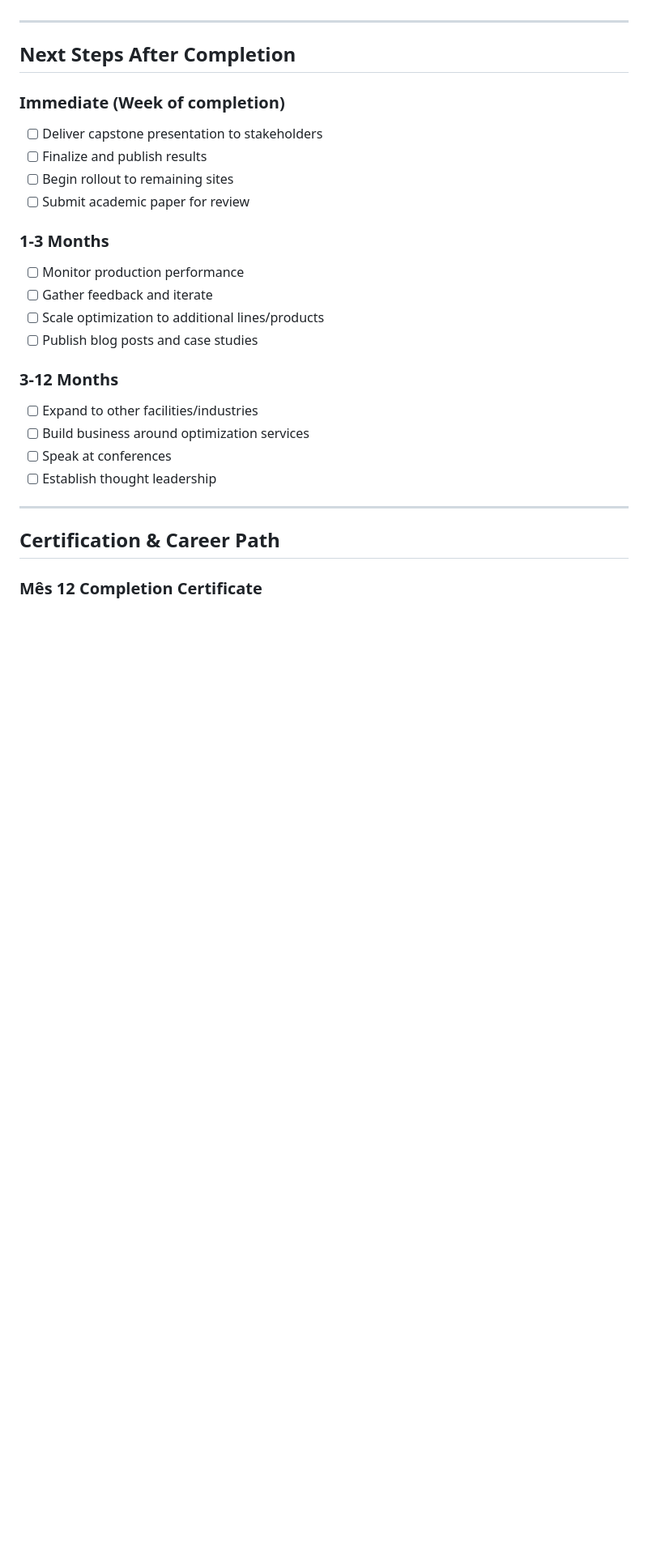
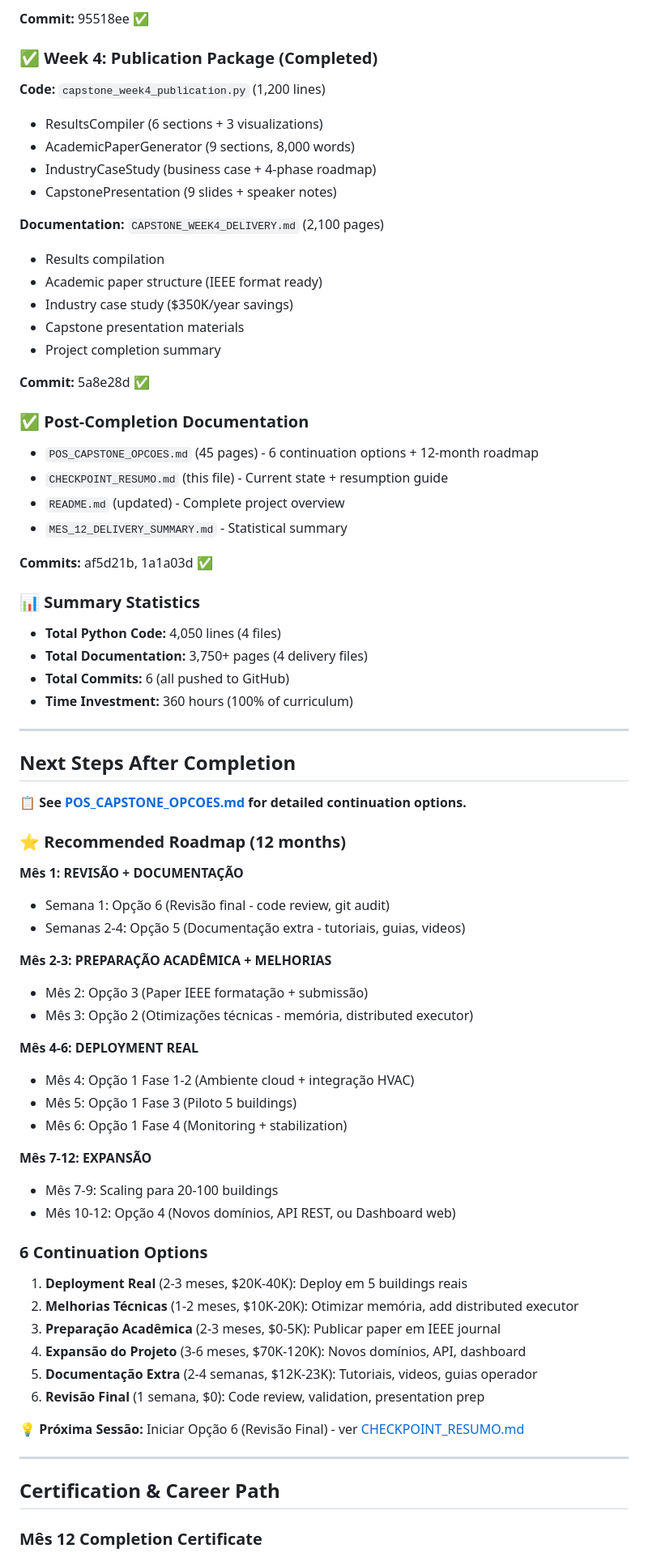
Before and after one commit to joao-petreche/ai-engineering-curriculum, a Markdown page: Science AI Engineering/mes12_capstone/README.md, the part around one of its changes. Shown at 81% size. GitHub-like rendering; blank space fills up the shorter version.

```diff
--- a/Science AI Engineering/mes12_capstone/README.md
+++ b/Science AI Engineering/mes12_capstone/README.md
@@ -322,25 +358,70 @@ All exercises include:
+**Commit:** 95518ee ✅
+
+### ✅ Week 4: Publication Package (Completed)
+**Code:** `capstone_week4_publication.py` (1,200 lines)
+- ResultsCompiler (6 sections + 3 visualizations)
+- AcademicPaperGenerator (9 sections, 8,000 words)
+- IndustryCaseStudy (business case + 4-phase roadmap)
+- CapstonePresentation (9 slides + speaker notes)
+
+**Documentation:** `CAPSTONE_WEEK4_DELIVERY.md` (2,100 pages)
+- Results compilation
+- Academic paper structure (IEEE format ready)
+- Industry case study ($350K/year savings)
+- Capstone presentation materials
+- Project completion summary
+
+**Commit:** 5a8e28d ✅
+
+### ✅ Post-Completion Documentation
+- `POS_CAPSTONE_OPCOES.md` (45 pages) - 6 continuation options + 12-month roadmap
+- `CHECKPOINT_RESUMO.md` (this file) - Current state + resumption guide
+- `README.md` (updated) - Complete project overview
+- `MES_12_DELIVERY_SUMMARY.md` - Statistical summary
+
+**Commits:** af5d21b, 1a1a03d ✅
+
+### 📊 Summary Statistics
+- **Total Python Code:** 4,050 lines (4 files)
+- **Total Documentation:** 3,750+ pages (4 delivery files)
+- **Total Commits:** 6 (all pushed to GitHub)
+- **Time Investment:** 360 hours (100% of curriculum)
 
 ---
 
 ## Next Steps After Completion
 
-### Immediate (Week of completion)
-- [ ] Deliver capstone presentation to stakeholders
-- [ ] Finalize and publish results
-- [ ] Begin rollout to remaining sites
-- [ ] Submit academic paper for review
+**📋 See [POS_CAPSTONE_OPCOES.md](POS_CAPSTONE_OPCOES.md) for detailed continuation options.**
 
-### 1-3 Months
-- [ ] Monitor production performance
-- [ ] Gather feedback and iterate
-- [ ] Scale optimization to additional lines/products
-- [ ] Publish blog posts and case studies
+### ⭐ Recommended Roadmap (12 months)
 
-### 3-12 Months
-- [ ] Expand to other facilities/industries
-- [ ] Build business around optimization services
-- [ ] Speak at conferences
-- [ ] Establish thought leadership
+**Mês 1: REVISÃO + DOCUMENTAÇÃO**
+- Semana 1: Opção 6 (Revisão final - code review, git audit)
+- Semanas 2-4: Opção 5 (Documentação extra - tutoriais, guias, videos)
+
+**Mês 2-3: PREPARAÇÃO ACADÊMICA + MELHORIAS**
+- Mês 2: Opção 3 (Paper IEEE formatação + submissão)
+- Mês 3: Opção 2 (Otimizações técnicas - memória, distributed executor)
+
+**Mês 4-6: DEPLOYMENT REAL**
+- Mês 4: Opção 1 Fase 1-2 (Ambiente cloud + integração HVAC)
+- Mês 5: Opção 1 Fase 3 (Piloto 5 buildings)
+- Mês 6: Opção 1 Fase 4 (Monitoring + stabilization)
+
+**Mês 7-12: EXPANSÃO**
+- Mês 7-9: Scaling para 20-100 buildings
+- Mês 10-12: Opção 4 (Novos domínios, API REST, ou Dashboard web)
+
+### 6 Continuation Options
+
+1. **Deployment Real** (2-3 meses, $20K-40K): Deploy em 5 buildings reais
+2. **Melhorias Técnicas** (1-2 meses, $10K-20K): Otimizar memória, add distributed executor
+3. **Preparação Acadêmica** (2-3 meses, $0-5K): Publicar paper em IEEE journal
+4. **Expansão do Projeto** (3-6 meses, $70K-120K): Novos domínios, API, dashboard
+5. **Documentação Extra** (2-4 semanas, $12K-23K): Tutoriais, videos, guias operador
+6. **Revisão Final** (1 semana, $0): Code review, validation, presentation prep
+
+**💡 Próxima Sessão:** Iniciar Opção 6 (Revisão Final) - ver [CHECKPOINT_RESUMO.md](CHECKPOINT_RESUMO.md)
 
 ---
 
```
Also changed, not shown: other parts of Science AI Engineering/mes12_capstone/README.md (+140 -86 lines).
